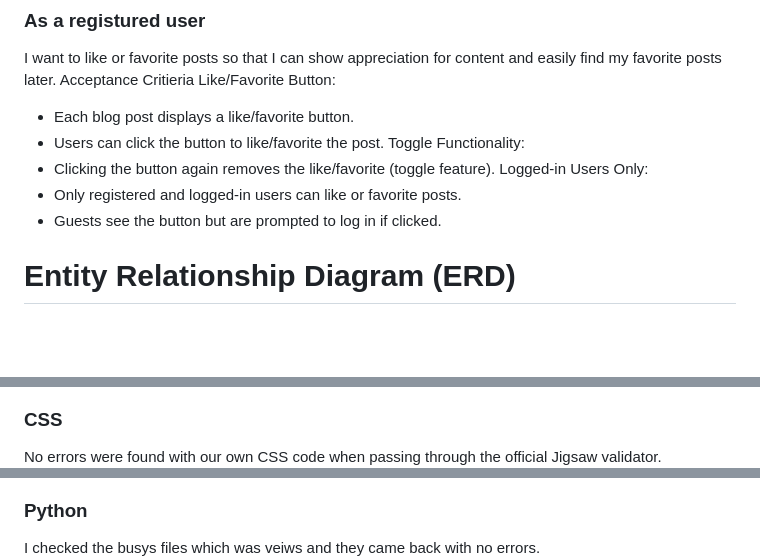
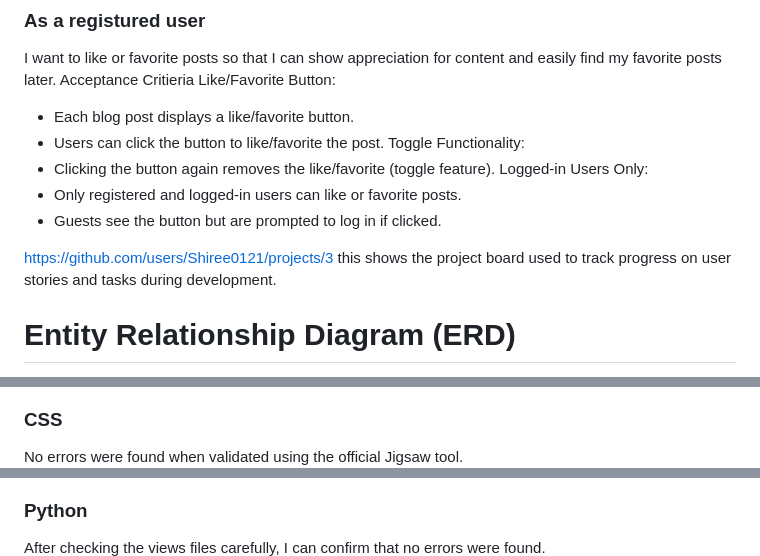
Before and after one commit to Shiree0121/Coding-Love-and-War-blog, a Markdown page: README.md, 3 parts joined by grey strips. Drawn GitHub-style; blank space fills up the shorter version.

```diff
--- a/README.md
+++ b/README.md
@@ -120,6 +124,8 @@ Logged-in Users Only:
 - Only registered and logged-in users can like or favorite posts.
 - Guests see the button but are prompted to log in if clicked.
 
+https://github.com/users/Shiree0121/projects/3 this shows the project board used to track progress on user stories and tasks during development.
+
 # Entity Relationship Diagram (ERD)
 
 The ERD represents the database structure for **Coding, Love & War** blog.
@@ -225,11 +231,11 @@ The HTML code passes validation with no errors when checked using the official W
 ![alt text](image-22.png)
 
 ### CSS
-No errors were found with our own CSS code when passing through the official Jigsaw validator.
+No errors were found when validated using the official Jigsaw tool.
 ![](image-23.png)
 
 ### Python
-I checked the busys files which was veiws and they came back with no errors.
+After checking the views files carefully, I can confirm that no errors were found.
 ![alt text](image-26.png)
 
 # Deployment
```
Also changed, not shown: other parts of README.md (+29 -19 lines), image-27.png (added).
